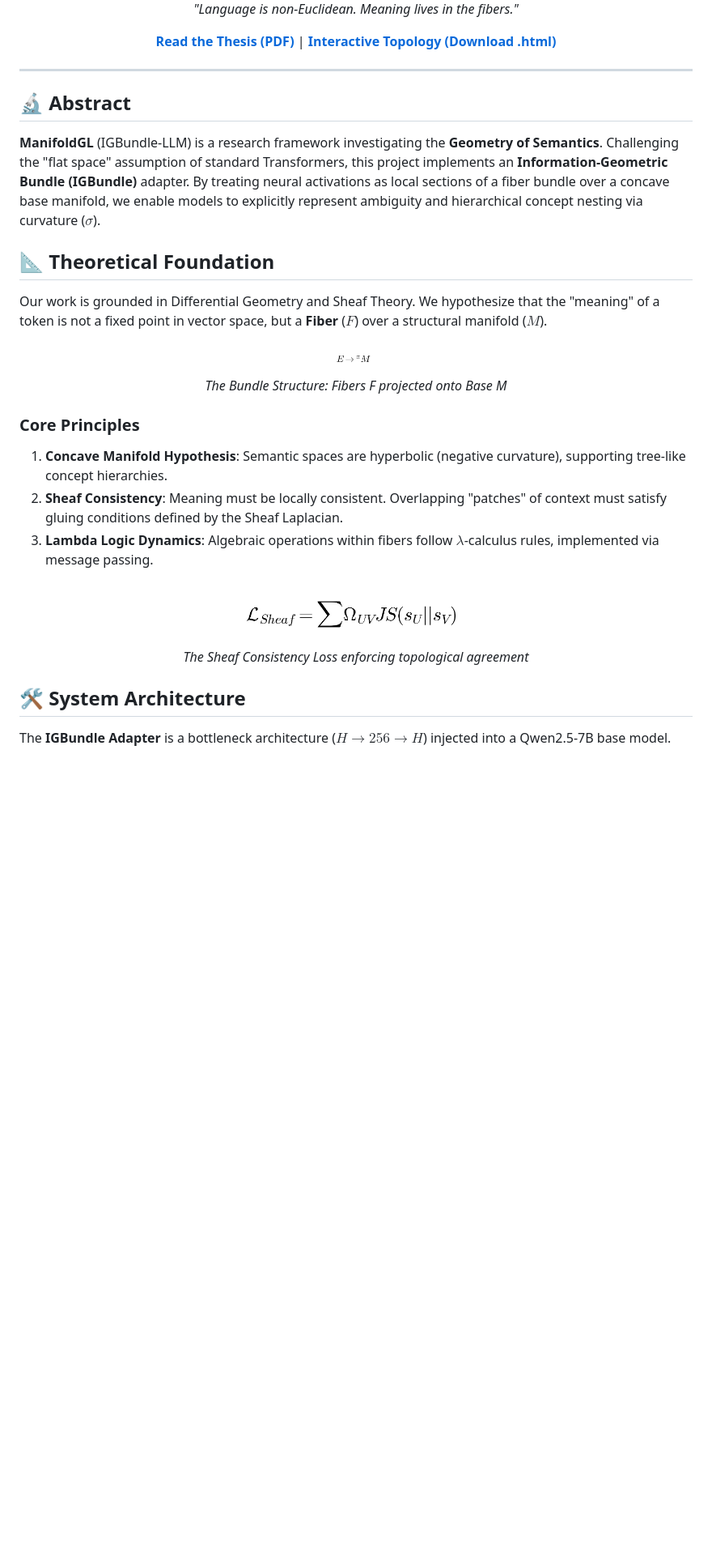
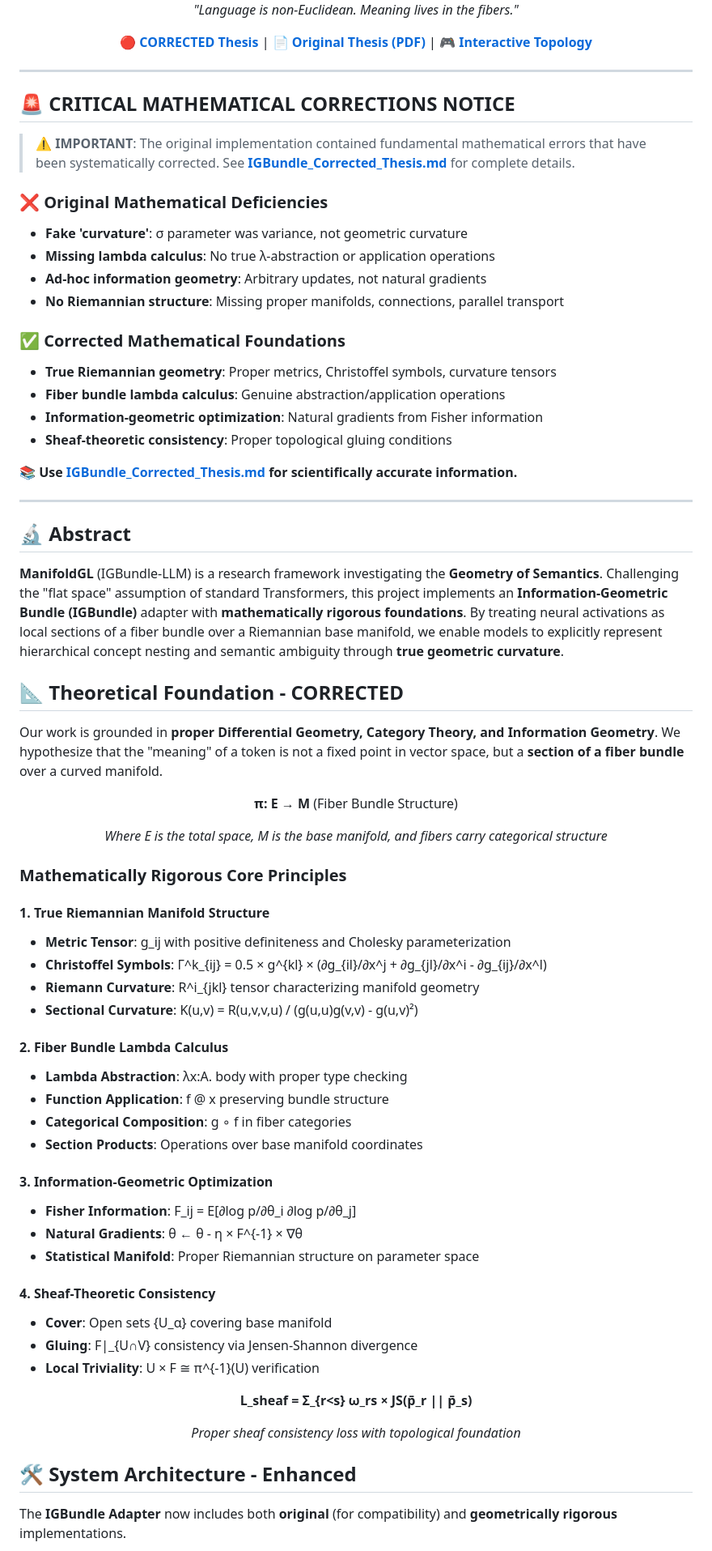
Before and after one commit to jesusvilela/IGBundle-LLM, a Markdown page: README.md, the part around one of its changes. Shown at 81% size. Drawn GitHub-style; blank space fills up the shorter version.

````diff
--- a/README.md
+++ b/README.md
@@ -11,40 +12,81 @@
 
 *"Language is non-Euclidean. Meaning lives in the fibers."*
 
-[**Read the Thesis (PDF)**](IGBundle_Thesis.pdf) | [**Interactive Topology (Download .html)**](igbundle_topology.html)
+[**🔴 CORRECTED Thesis**](IGBundle_Corrected_Thesis.md) | [**📄 Original Thesis (PDF)**](IGBundle_Thesis.pdf) | [**🎮 Interactive Topology**](igbundle_topology.html)
 
 </div>
 
 ---
 
+## 🚨 **CRITICAL MATHEMATICAL CORRECTIONS NOTICE**
+
+> **⚠️ IMPORTANT**: The original implementation contained fundamental mathematical errors that have been systematically corrected. See [**IGBundle_Corrected_Thesis.md**](IGBundle_Corrected_Thesis.md) for complete details.
+
+### **❌ Original Mathematical Deficiencies**
+- **Fake 'curvature'**: σ parameter was variance, not geometric curvature
+- **Missing lambda calculus**: No true λ-abstraction or application operations
+- **Ad-hoc information geometry**: Arbitrary updates, not natural gradients
+- **No Riemannian structure**: Missing proper manifolds, connections, parallel transport
+
+### **✅ Corrected Mathematical Foundations**
+- **True Riemannian geometry**: Proper metrics, Christoffel symbols, curvature tensors
+- **Fiber bundle lambda calculus**: Genuine abstraction/application operations
+- **Information-geometric optimization**: Natural gradients from Fisher information
+- **Sheaf-theoretic consistency**: Proper topological gluing conditions
+
+**📚 Use [IGBundle_Corrected_Thesis.md](IGBundle_Corrected_Thesis.md) for scientifically accurate information.**
+
+---
+
 ## 🔬 Abstract
 
-**ManifoldGL** (IGBundle-LLM) is a research framework investigating the **Geometry of Semantics**. Challenging the "flat space" assumption of standard Transformers, this project implements an **Information-Geometric Bundle (IGBundle)** adapter. By treating neural activations as local sections of a fiber bundle over a concave base manifold, we enable models to explicitly represent ambiguity and hierarchical concept nesting via curvature ($\sigma$).
+**ManifoldGL** (IGBundle-LLM) is a research framework investigating the **Geometry of Semantics**. Challenging the "flat space" assumption of standard Transformers, this project implements an **Information-Geometric Bundle (IGBundle)** adapter with **mathematically rigorous foundations**. By treating neural activations as local sections of a fiber bundle over a Riemannian base manifold, we enable models to explicitly represent hierarchical concept nesting and semantic ambiguity through **true geometric curvature**.
 
-## 📐 Theoretical Foundation
+## 📐 Theoretical Foundation - CORRECTED
 
-Our work is grounded in Differential Geometry and Sheaf Theory. We hypothesize that the "meaning" of a token is not a fixed point in vector space, but a **Fiber** ($F$) over a structural manifold ($M$).
+Our work is grounded in **proper Differential Geometry, Category Theory, and Information Geometry**. We hypothesize that the "meaning" of a token is not a fixed point in vector space, but a **section of a fiber bundle** over a curved manifold.
 
 <div align="center">
-<img src="assets/eq_bundle.png" width="200" alt="Fiber Bundle Definition">
-<br>
-<em>The Bundle Structure: Fibers F projected onto Base M</em>
+
+**π: E → M** (Fiber Bundle Structure)
+
+*Where E is the total space, M is the base manifold, and fibers carry categorical structure*
 </div>
 
-### Core Principles
-1.  **Concave Manifold Hypothesis**: Semantic spaces are hyperbolic (negative curvature), supporting tree-like concept hierarchies.
-2.  **Sheaf Consistency**: Meaning must be locally consistent. Overlapping "patches" of context must satisfy gluing conditions defined by the Sheaf Laplacian.
-3.  **Lambda Logic Dynamics**: Algebraic operations within fibers follow $\lambda$-calculus rules, implemented via message passing.
+### **Mathematically Rigorous Core Principles**
+
+#### 1. **True Riemannian Manifold Structure**
+- **Metric Tensor**: g_ij with positive definiteness and Cholesky parameterization
+- **Christoffel Symbols**: Γ^k_{ij} = 0.5 × g^{kl} × (∂g_{il}/∂x^j + ∂g_{jl}/∂x^i - ∂g_{ij}/∂x^l)
+- **Riemann Curvature**: R^i_{jkl} tensor characterizing manifold geometry
+- **Sectional Curvature**: K(u,v) = R(u,v,v,u) / (g(u,u)g(v,v) - g(u,v)²)
+
+#### 2. **Fiber Bundle Lambda Calculus**
+- **Lambda Abstraction**: λx:A. body with proper type checking
+- **Function Application**: f @ x preserving bundle structure
+- **Categorical Composition**: g ∘ f in fiber categories
+- **Section Products**: Operations over base manifold coordinates
+
+#### 3. **Information-Geometric Optimization**
+- **Fisher Information**: F_ij = E[∂log p/∂θ_i ∂log p/∂θ_j]
+- **Natural Gradients**: θ ← θ - η × F^{-1} × ∇θ
+- **Statistical Manifold**: Proper Riemannian structure on parameter space
+
+#### 4. **Sheaf-Theoretic Consistency**
+- **Cover**: Open sets {U_α} covering base manifold
+- **Gluing**: F|_{U∩V} consistency via Jensen-Shannon divergence
+- **Local Triviality**: U × F ≅ π^{-1}(U) verification
 
 <div align="center">
-<img src="assets/eq_sheaf_loss.png" width="400" alt="Sheaf Loss Equation">
-<br>
-<em>The Sheaf Consistency Loss enforcing topological agreement</em>
+
+**L_sheaf = Σ_{r<s} ω_rs × JS(p̄_r || p̄_s)**
+
+*Proper sheaf consistency loss with topological foundation*
 </div>
 
-## 🛠️ System Architecture
+## 🛠️ System Architecture - Enhanced
 
-The **IGBundle Adapter** is a bottleneck architecture ($H \to 256 \to H$) injected into a Qwen2.5-7B base model.
+The **IGBundle Adapter** now includes both **original** (for compatibility) and **geometrically rigorous** implementations.
 
 ```mermaid
 graph LR
````
Also changed, not shown: other parts of README.md (+167 -64 lines).
